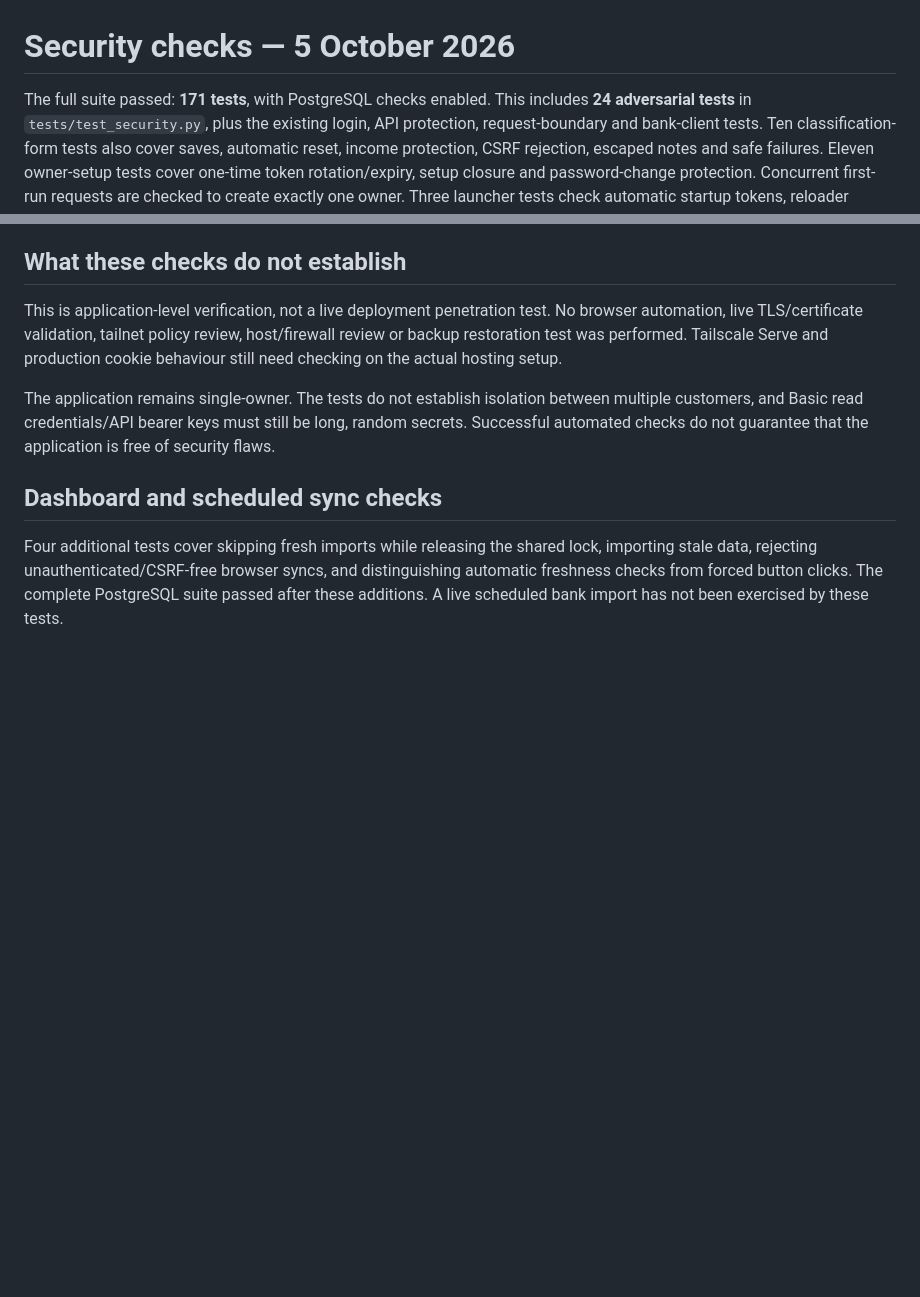
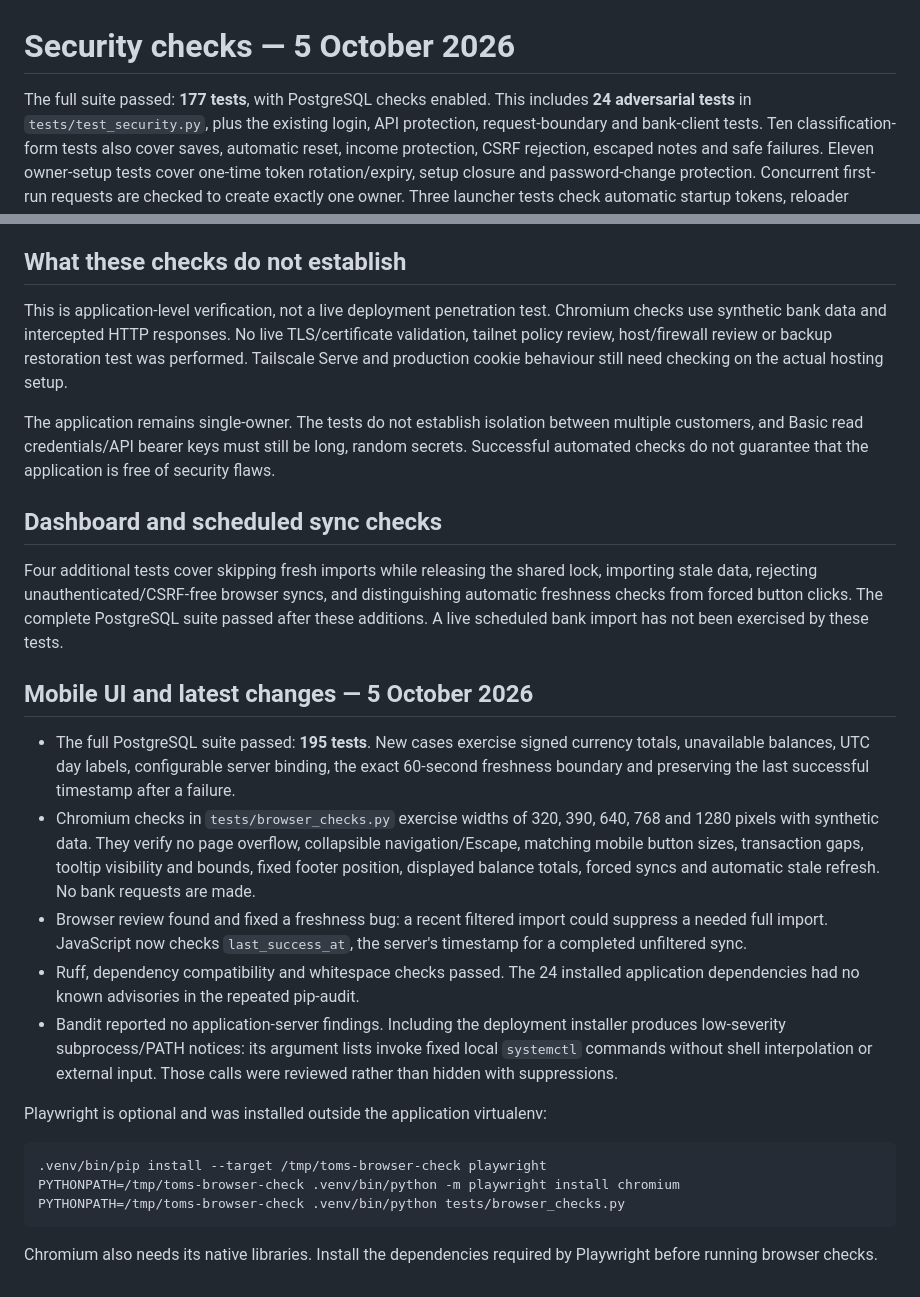
Before and after one commit to Thomas12356/TOMS, a Markdown page: SECURITY_TESTS.md, 2 parts joined by grey strips. GitHub-like rendering; blank space fills up the shorter version.

Commit message:
docs: record mobile browser and sync verification results

````diff
--- a/SECURITY_TESTS.md
+++ b/SECURITY_TESTS.md
@@ -1,6 +1,6 @@
 # Security checks — 5 October 2026
 
-The full suite passed: **171 tests**, with PostgreSQL checks enabled. This
+The full suite passed: **177 tests**, with PostgreSQL checks enabled. This
 includes **24 adversarial tests** in `tests/test_security.py`, plus the
 existing login, API protection, request-boundary and bank-client tests.
 Ten classification-form tests also cover saves, automatic reset, income
@@ -85,8 +85,9 @@ run time, rather than proving those packages have no vulnerabilities.
 ## What these checks do not establish
 
 This is application-level verification, not a live deployment penetration test.
-No browser automation, live TLS/certificate validation, tailnet policy review,
-host/firewall review or backup restoration test was performed. Tailscale Serve
+Chromium checks use synthetic bank data and intercepted HTTP responses.
+No live TLS/certificate validation, tailnet policy review, host/firewall review
+or backup restoration test was performed. Tailscale Serve
 and production cookie behaviour still need checking on the actual hosting setup.
 
 The application remains single-owner. The tests do not establish isolation
@@ -100,3 +101,34 @@ Four additional tests cover skipping fresh imports while releasing the shared
 lock, importing stale data, rejecting unauthenticated/CSRF-free browser syncs,
 and distinguishing automatic freshness checks from forced button clicks.
 The complete PostgreSQL suite passed after these additions. A live scheduled bank import has not been exercised by these tests.
+
+## Mobile UI and latest changes — 5 October 2026
+
+- The full PostgreSQL suite passed: **195 tests**. New cases exercise signed
+  currency totals, unavailable balances, UTC day labels, configurable server
+  binding, the exact 60-second freshness boundary and preserving the last
+  successful timestamp after a failure.
+- Chromium checks in `tests/browser_checks.py` exercise widths of 320, 390, 640,
+  768 and 1280 pixels with synthetic data. They verify no page overflow,
+  collapsible navigation/Escape, matching mobile button sizes, transaction gaps,
+  tooltip visibility and bounds, fixed footer position, displayed balance totals,
+  forced syncs and automatic stale refresh. No bank requests are made.
+- Browser review found and fixed a freshness bug: a recent filtered import could
+  suppress a needed full import. JavaScript now checks `last_success_at`, the
+  server's timestamp for a completed unfiltered sync.
+- Ruff, dependency compatibility and whitespace checks passed. The 24 installed
+  application dependencies had no known advisories in the repeated pip-audit.
+- Bandit reported no application-server findings. Including the deployment
+  installer produces low-severity subprocess/PATH notices: its argument lists
+  invoke fixed local `systemctl` commands without shell interpolation or external
+  input. Those calls were reviewed rather than hidden with suppressions.
+
+Playwright is optional and was installed outside the application virtualenv:
+
+```bash
+.venv/bin/pip install --target /tmp/toms-browser-check playwright
+PYTHONPATH=/tmp/toms-browser-check .venv/bin/python -m playwright install chromium
+PYTHONPATH=/tmp/toms-browser-check .venv/bin/python tests/browser_checks.py
+```
+
+Chromium also needs its native libraries. Install the dependencies required by Playwright before running browser checks.
````
